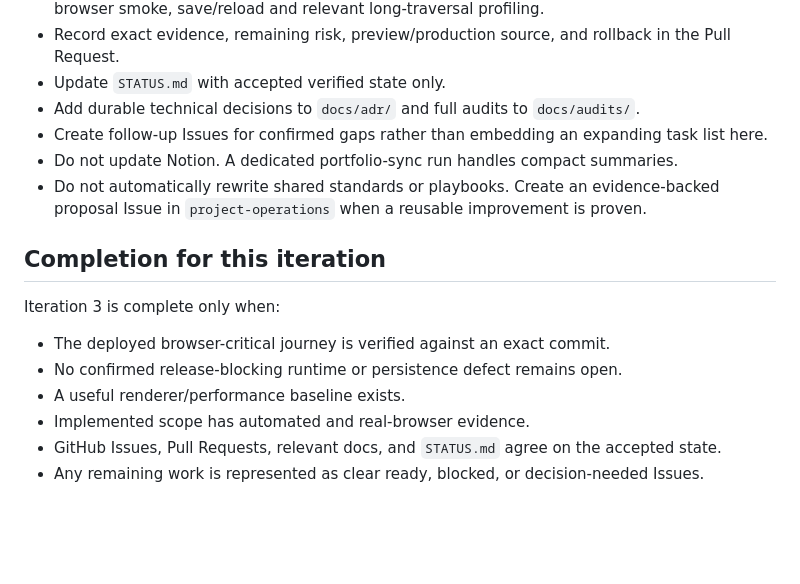
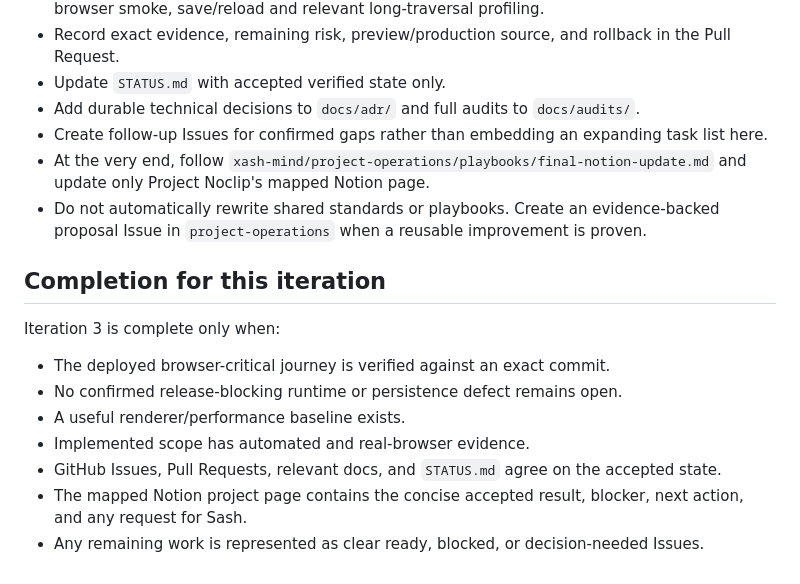
Before and after one commit to xash-mind/Project-Noclip, a Markdown page: MASTER_BUILD_PROMPT.md, the part around the change. Drawn GitHub-style; blank space fills up the shorter version.

Commit message:
Align Noclip execution brief with final Notion closure

```diff
--- a/MASTER_BUILD_PROMPT.md
+++ b/MASTER_BUILD_PROMPT.md
@@ -42,7 +42,7 @@ Turn Level 0 Alpha 0.2 into a performance-conscious exploration build with verif
 - Update `STATUS.md` with accepted verified state only.
 - Add durable technical decisions to `docs/adr/` and full audits to `docs/audits/`.
 - Create follow-up Issues for confirmed gaps rather than embedding an expanding task list here.
-- Do not update Notion. A dedicated portfolio-sync run handles compact summaries.
+- At the very end, follow `xash-mind/project-operations/playbooks/final-notion-update.md` and update only Project Noclip's mapped Notion page.
 - Do not automatically rewrite shared standards or playbooks. Create an evidence-backed proposal Issue in `project-operations` when a reusable improvement is proven.
 
 ## Completion for this iteration
@@ -54,4 +54,5 @@ Iteration 3 is complete only when:
 - A useful renderer/performance baseline exists.
 - Implemented scope has automated and real-browser evidence.
 - GitHub Issues, Pull Requests, relevant docs, and `STATUS.md` agree on the accepted state.
+- The mapped Notion project page contains the concise accepted result, blocker, next action, and any request for Sash.
 - Any remaining work is represented as clear ready, blocked, or decision-needed Issues.
```
